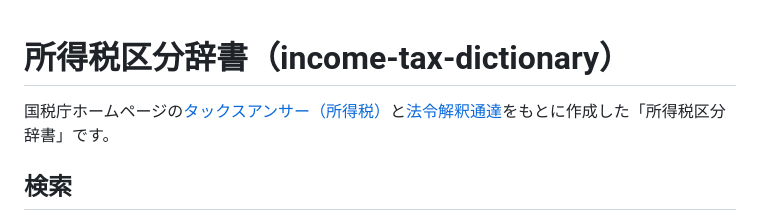
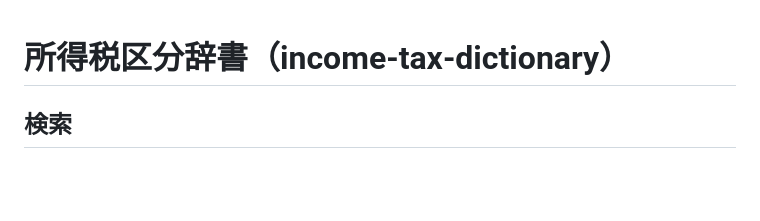
Before and after one commit to yzffromazracing-droid/income-tax-dictionary, a Markdown page: README.md, the part around the change. Drawn GitHub-style; blank space fills up the shorter version.

Commit message:
READMEの冒頭の説明文を削除する
Co-Authored-By: Claude Opus 5.5 <noreply@anthropic.com>
Claude-Session: https://claude.ai/code/session_017iUsgAQDc72dbrNuW6L9yM

```diff
--- a/README.md
+++ b/README.md
@@ -1,6 +1,4 @@
 # 所得税区分辞書（income-tax-dictionary）
-
-国税庁ホームページの[タックスアンサー（所得税）](https://www.nta.go.jp/taxes/shiraberu/taxanswer/code/index.htm)と[法令解釈通達](https://www.nta.go.jp/law/tsutatsu/menu.htm)をもとに作成した「所得税区分辞書」です。
 
 ## 検索
 
```
